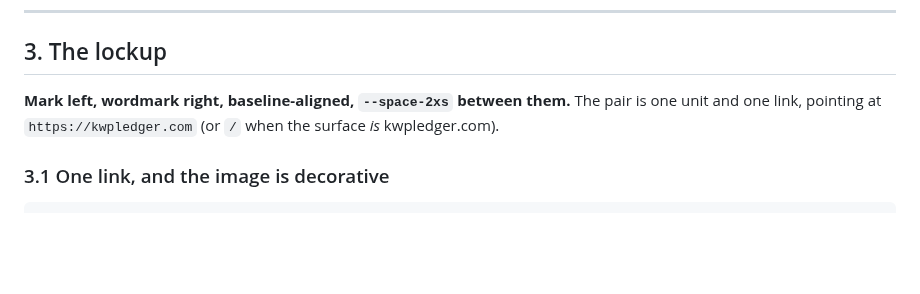
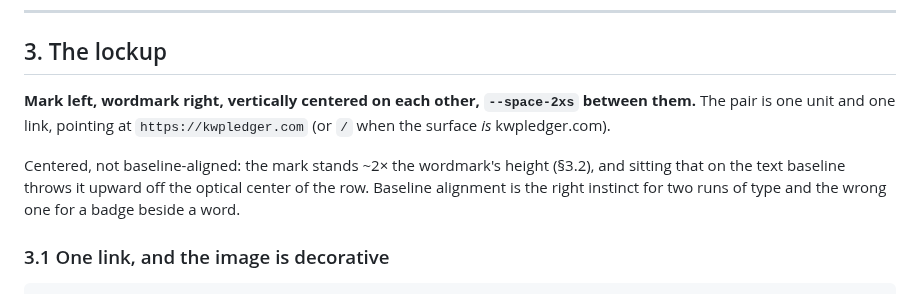
Before and after one commit to kwpledger/kwpledger-design, a Markdown page: docs/header-footer-design-system.md, the part around the change. Rendered like a GitHub page; blank space fills up the shorter version.

Commit message:
KWP-16: the lockup is centered, not baseline-aligned
Caught while building the reference implementation. The mark stands
about twice the wordmark's height (§3.2), and sitting that on the text
baseline throws it upward off the optical center of the row.

Baseline alignment is the right instinct for two runs of type and the
wrong one for a badge beside a word -- worth stating, since the original
wording would have had every consumer implement the same wrong thing
consistently.

Co-Authored-By: Claude Opus 5 <noreply@anthropic.com>
Claude-Session: https://claude.ai/code/session_013Ws1a1F3v9fjRLxeVAz9s2

```diff
--- a/docs/header-footer-design-system.md
+++ b/docs/header-footer-design-system.md
@@ -106,8 +106,13 @@ The same applies to the footer's opening border.
 
 ## 3. The lockup
 
-**Mark left, wordmark right, baseline-aligned, `--space-2xs` between them.** The pair is one unit
-and one link, pointing at `https://kwpledger.com` (or `/` when the surface *is* kwpledger.com).
+**Mark left, wordmark right, vertically centered on each other, `--space-2xs` between them.** The
+pair is one unit and one link, pointing at `https://kwpledger.com` (or `/` when the surface *is*
+kwpledger.com).
+
+Centered, not baseline-aligned: the mark stands ~2× the wordmark's height (§3.2), and sitting that
+on the text baseline throws it upward off the optical center of the row. Baseline alignment is the
+right instinct for two runs of type and the wrong one for a badge beside a word.
 
 ### 3.1 One link, and the image is decorative
 
```
